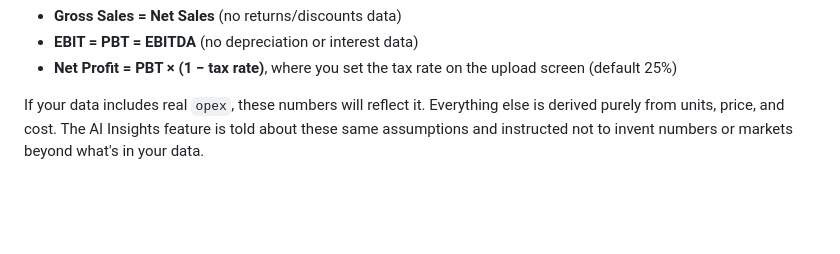
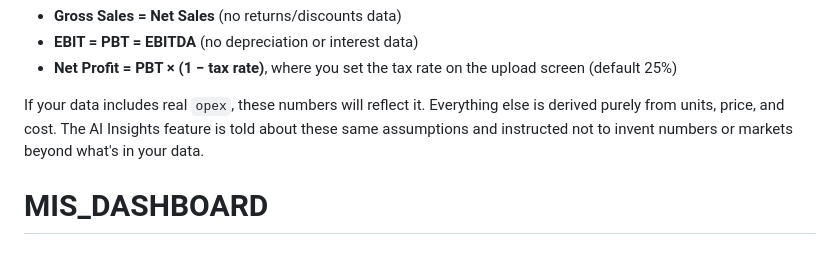
Before and after one commit to Rushi-mohakum/MIS_DASHBOARD, a Markdown page: README.md, the part around the change. GitHub-like rendering; blank space fills up the shorter version.

```diff
--- a/README.md
+++ b/README.md
@@ -97,3 +97,4 @@ If your data includes real `opex`, these numbers will reflect it. Everything
 else is derived purely from units, price, and cost. The AI Insights feature is
 told about these same assumptions and instructed not to invent numbers or
 markets beyond what's in your data.
+# MIS_DASHBOARD
```
